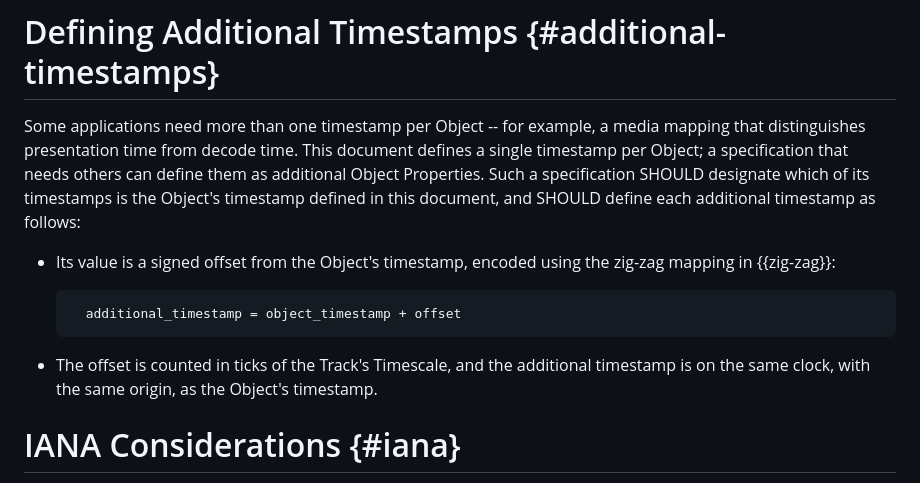
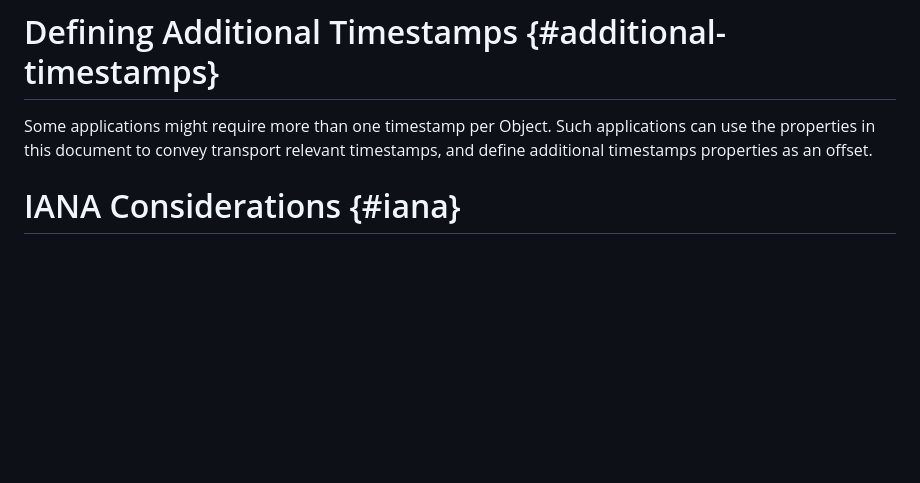
Before and after one commit to afrind/draft-frindell-moq-timestamp, a Markdown page: draft-frindell-moq-timestamp.md, the part around the change. Drawn GitHub-style; blank space fills up the shorter version.

Commit message:
Remove Additional Timestamps (#5)
* Remove Additional Timestamps

Maybe we can say something about it, but this seems too much.

* Add back a small bit of the section

---------

Co-authored-by: afrind <afrind@users.noreply.github.com>

```diff
--- a/draft-frindell-moq-timestamp.md
+++ b/draft-frindell-moq-timestamp.md
@@ -291,23 +291,9 @@ restart.
 
 # Defining Additional Timestamps {#additional-timestamps}
 
-Some applications need more than one timestamp per Object -- for example, a
-media mapping that distinguishes presentation time from decode time.  This
-document defines a single timestamp per Object; a specification that needs
-others can define them as additional Object Properties.  Such a specification
-SHOULD designate which of its timestamps is the Object's timestamp defined in
-this document, and SHOULD define each additional timestamp as follows:
-
-* Its value is a signed offset from the Object's timestamp, encoded using the
-  zig-zag mapping in {{zig-zag}}:
-
-  ~~~
-    additional_timestamp = object_timestamp + offset
-  ~~~
-
-* The offset is counted in ticks of the Track's Timescale, and the additional
-  timestamp is on the same clock, with the same origin, as the Object's
-  timestamp.
+Some applications might require more than one timestamp per Object.  Such
+applications can use the properties in this document to convey transport
+relevant timestamps, and define additional timestamps properties as an offset.
 
 # IANA Considerations {#iana}
 
```
